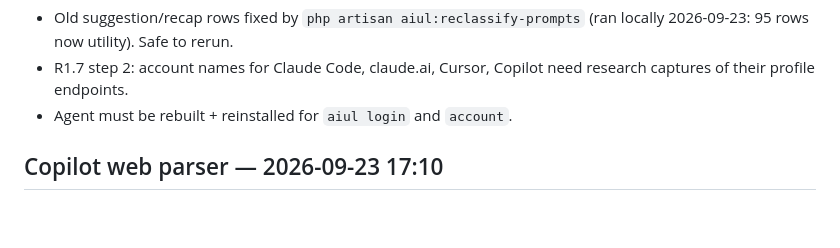
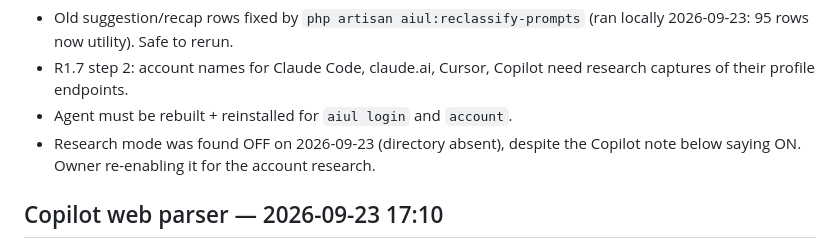
Before and after one commit to pkisan/aiul, a Markdown page: docs/PROGRESS.md, the part around the change. Rendered like a GitHub page; blank space fills up the shorter version.

Commit message:
docs: research mode was off; owner re-enabling it
Co-Authored-By: Claude Opus 5.5 <noreply@anthropic.com>

```diff
--- a/docs/PROGRESS.md
+++ b/docs/PROGRESS.md
@@ -41,6 +41,8 @@ Not done / next:
 - R1.7 step 2: account names for Claude Code, claude.ai, Cursor, Copilot need
   research captures of their profile endpoints.
 - Agent must be rebuilt + reinstalled for `aiul login` and `account`.
+- Research mode was found OFF on 2026-09-23 (directory absent), despite the
+  Copilot note below saying ON. Owner re-enabling it for the account research.
 
 ## Copilot web parser — 2026-09-23 17:10
 
```
